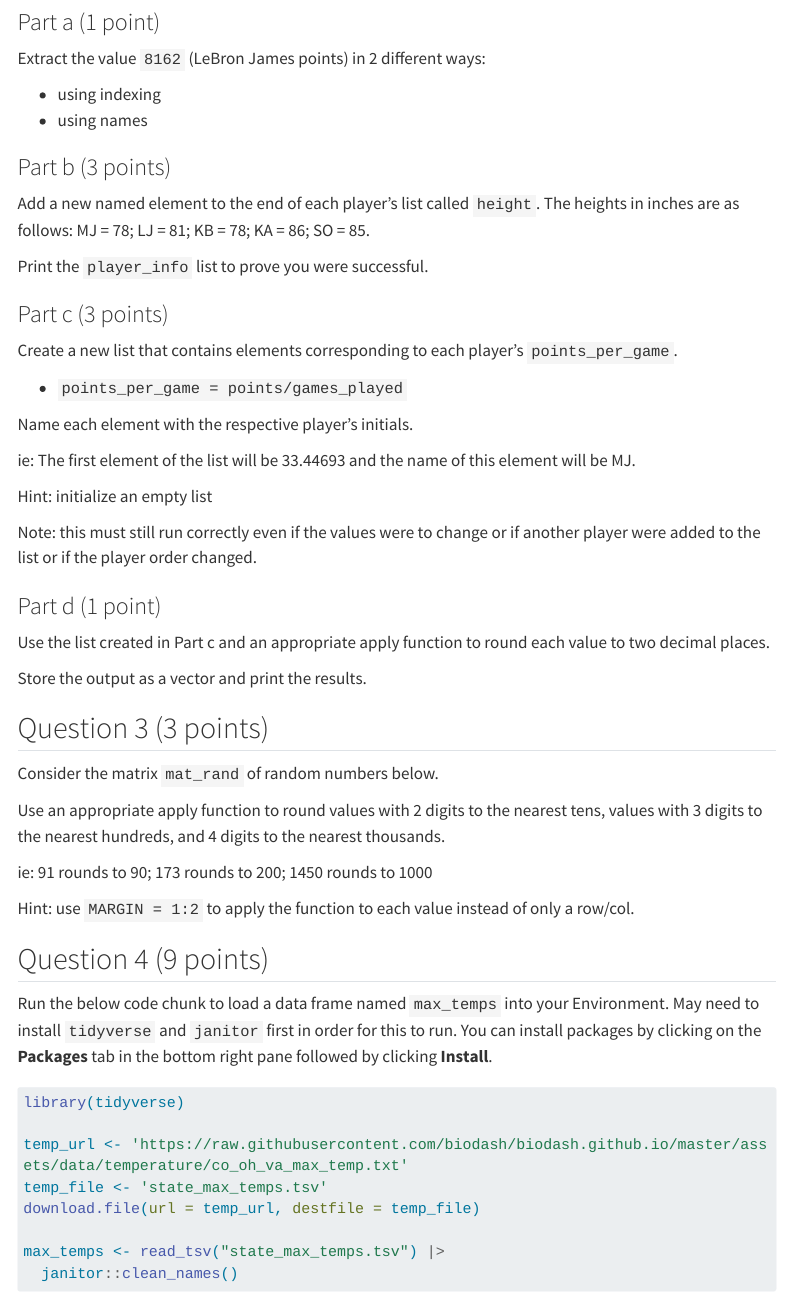
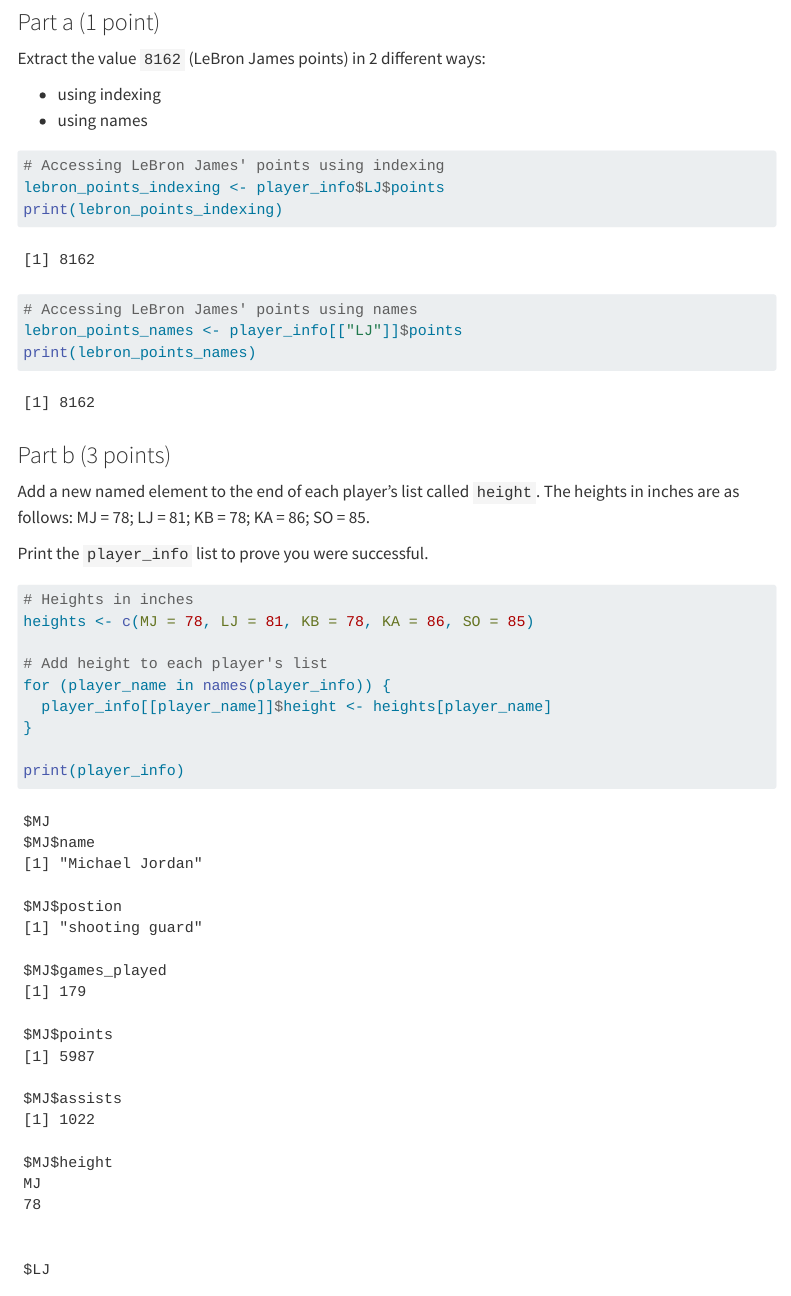
Before and after one commit to Addvikaa/Agarwal_Addvika_201_A06, a Quarto document (template_A06.qmd): the page in a window 1100 px wide, from 2190 px down. Rendered offline with R 4.5, knitr and Pandoc in place of Quarto, with nearby package versions; menus at the side of the page are left out; long lines of code are wrapped; column names are cleaned by a stand-in for the janitor package.

Commit message:
Updated each player's information in the player_info dataset by adding a new named element "height" containing their respective heights in inches.

````diff
--- a/template_A06.qmd
+++ b/template_A06.qmd
@@ -103,7 +103,13 @@
 - using names
 
 ```{r}
+# Accessing LeBron James' points using indexing
+lebron_points_indexing <- player_info$LJ$points
+print(lebron_points_indexing)
 
+# Accessing LeBron James' points using names
+lebron_points_names <- player_info[["LJ"]]$points
+print(lebron_points_names)
 ```
 
 
@@ -115,7 +121,15 @@
 Print the `player_info` list to prove you were successful.
 
 ```{r}
+# Heights in inches
+heights <- c(MJ = 78, LJ = 81, KB = 78, KA = 86, SO = 85)
 
+# Add height to each player's list
+for (player_name in names(player_info)) {
+  player_info[[player_name]]$height <- heights[player_name]
+}
+
+print(player_info)
 ```
 
 
````
